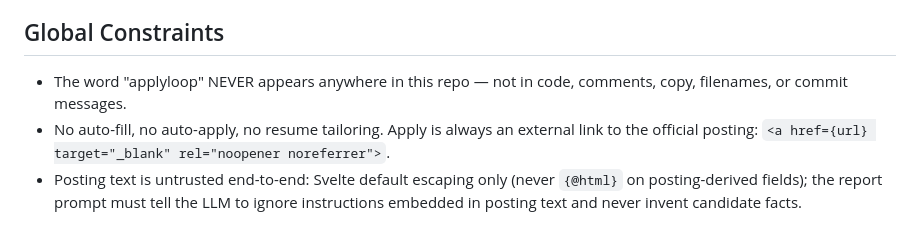
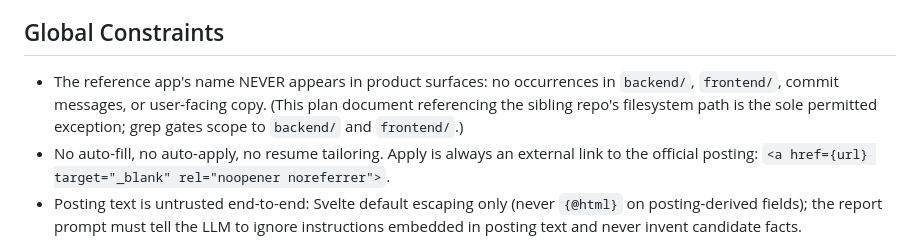
Before and after one commit to rsm-sdeenadayalan/thrive-production, a Markdown page: docs/plans/2026-08-24-career-feed.md, the part around the change. Rendered like a GitHub page.

Commit message:
docs(career): scope the reference-name ban to product surfaces
Co-Authored-By: Claude Fable 5 <noreply@anthropic.com>

```diff
--- a/docs/plans/2026-08-24-career-feed.md
+++ b/docs/plans/2026-08-24-career-feed.md
@@ -12,7 +12,7 @@
 
 ## Global Constraints
 
-- The word "applyloop" NEVER appears anywhere in this repo — not in code, comments, copy, filenames, or commit messages.
+- The reference app's name NEVER appears in product surfaces: no occurrences in `backend/`, `frontend/`, commit messages, or user-facing copy. (This plan document referencing the sibling repo's filesystem path is the sole permitted exception; grep gates scope to `backend/` and `frontend/`.)
 - No auto-fill, no auto-apply, no resume tailoring. Apply is always an external link to the official posting: `<a href={url} target="_blank" rel="noopener noreferrer">`.
 - Posting text is untrusted end-to-end: Svelte default escaping only (never `{@html}` on posting-derived fields); the report prompt must tell the LLM to ignore instructions embedded in posting text and never invent candidate facts.
 - Official ATS JSON APIs only (Greenhouse, Lever, Ashby, Workable). No LinkedIn/Indeed/scraping.
```
